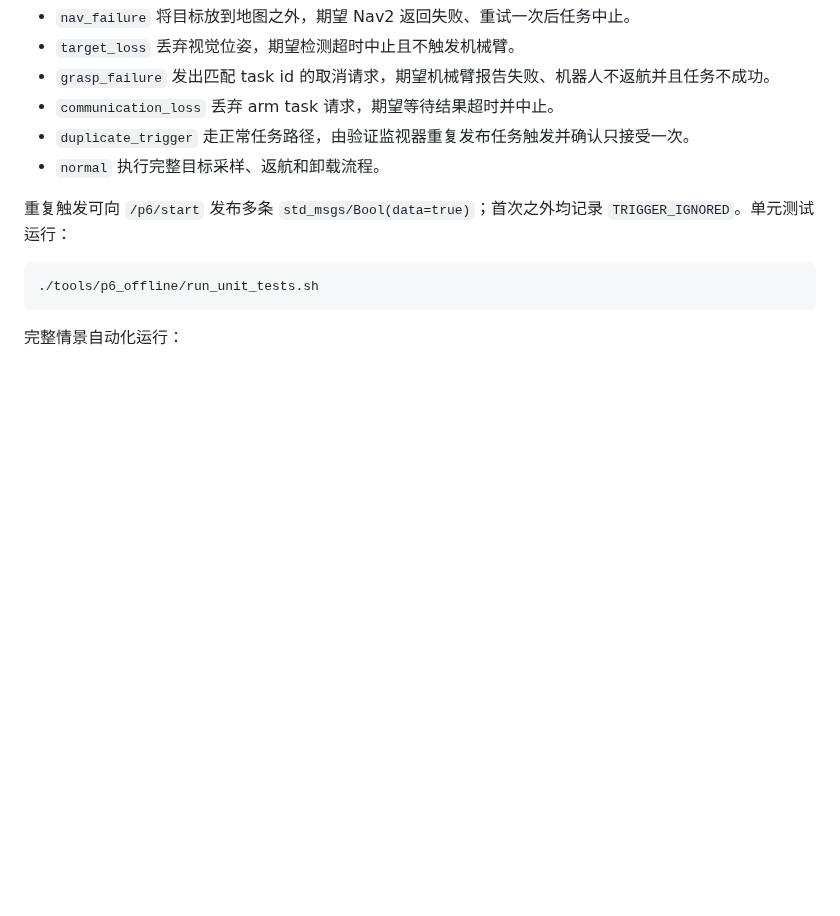
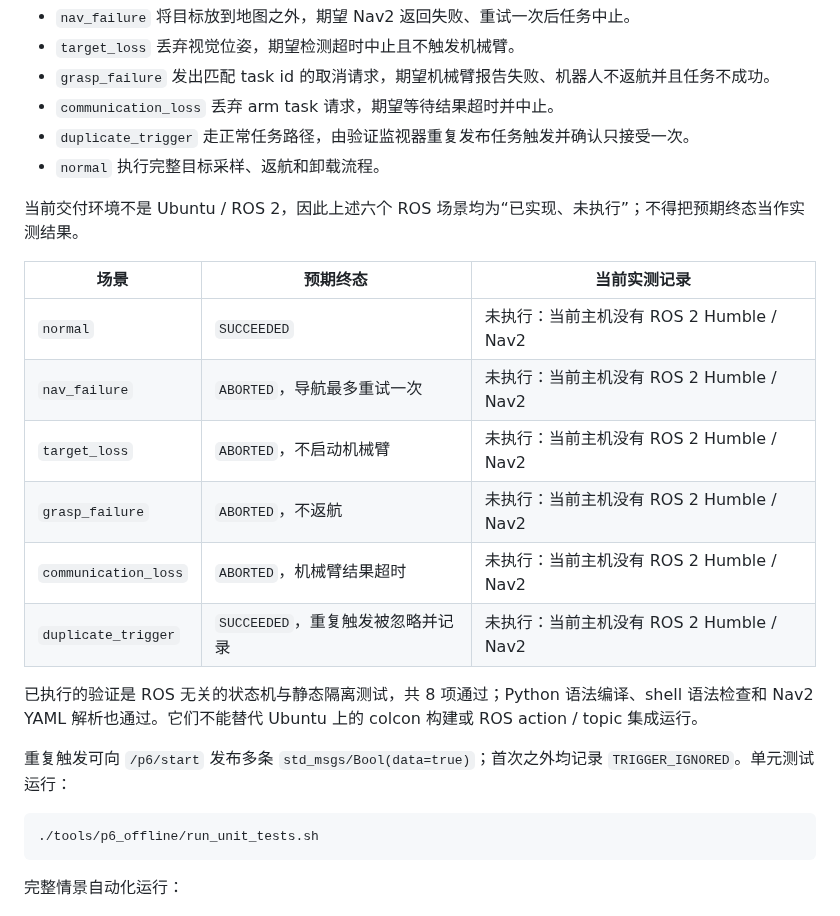
Before and after one commit to Tyr1onX/lunar-cave-robot, a Markdown page: docs/p6/README.md, the part around the change. Drawn GitHub-style; blank space fills up the shorter version.

Commit message:
P6: record unavailable runtime scenario results

````diff
--- a/docs/p6/README.md
+++ b/docs/p6/README.md
@@ -40,6 +40,19 @@ P6 launch 支持 `scenario:=nav_failure|target_loss|grasp_failure|communication_
 - `duplicate_trigger` 走正常任务路径，由验证监视器重复发布任务触发并确认只接受一次。
 - `normal` 执行完整目标采样、返航和卸载流程。
 
+当前交付环境不是 Ubuntu / ROS 2，因此上述六个 ROS 场景均为“已实现、未执行”；不得把预期终态当作实测结果。
+
+| 场景 | 预期终态 | 当前实测记录 |
+| --- | --- | --- |
+| `normal` | `SUCCEEDED` | 未执行：当前主机没有 ROS 2 Humble / Nav2 |
+| `nav_failure` | `ABORTED`，导航最多重试一次 | 未执行：当前主机没有 ROS 2 Humble / Nav2 |
+| `target_loss` | `ABORTED`，不启动机械臂 | 未执行：当前主机没有 ROS 2 Humble / Nav2 |
+| `grasp_failure` | `ABORTED`，不返航 | 未执行：当前主机没有 ROS 2 Humble / Nav2 |
+| `communication_loss` | `ABORTED`，机械臂结果超时 | 未执行：当前主机没有 ROS 2 Humble / Nav2 |
+| `duplicate_trigger` | `SUCCEEDED`，重复触发被忽略并记录 | 未执行：当前主机没有 ROS 2 Humble / Nav2 |
+
+已执行的验证是 ROS 无关的状态机与静态隔离测试，共 8 项通过；Python 语法编译、shell 语法检查和 Nav2 YAML 解析也通过。它们不能替代 Ubuntu 上的 colcon 构建或 ROS action / topic 集成运行。
+
 重复触发可向 `/p6/start` 发布多条 `std_msgs/Bool(data=true)`；首次之外均记录 `TRIGGER_IGNORED`。单元测试运行：
 
 ```bash
````
